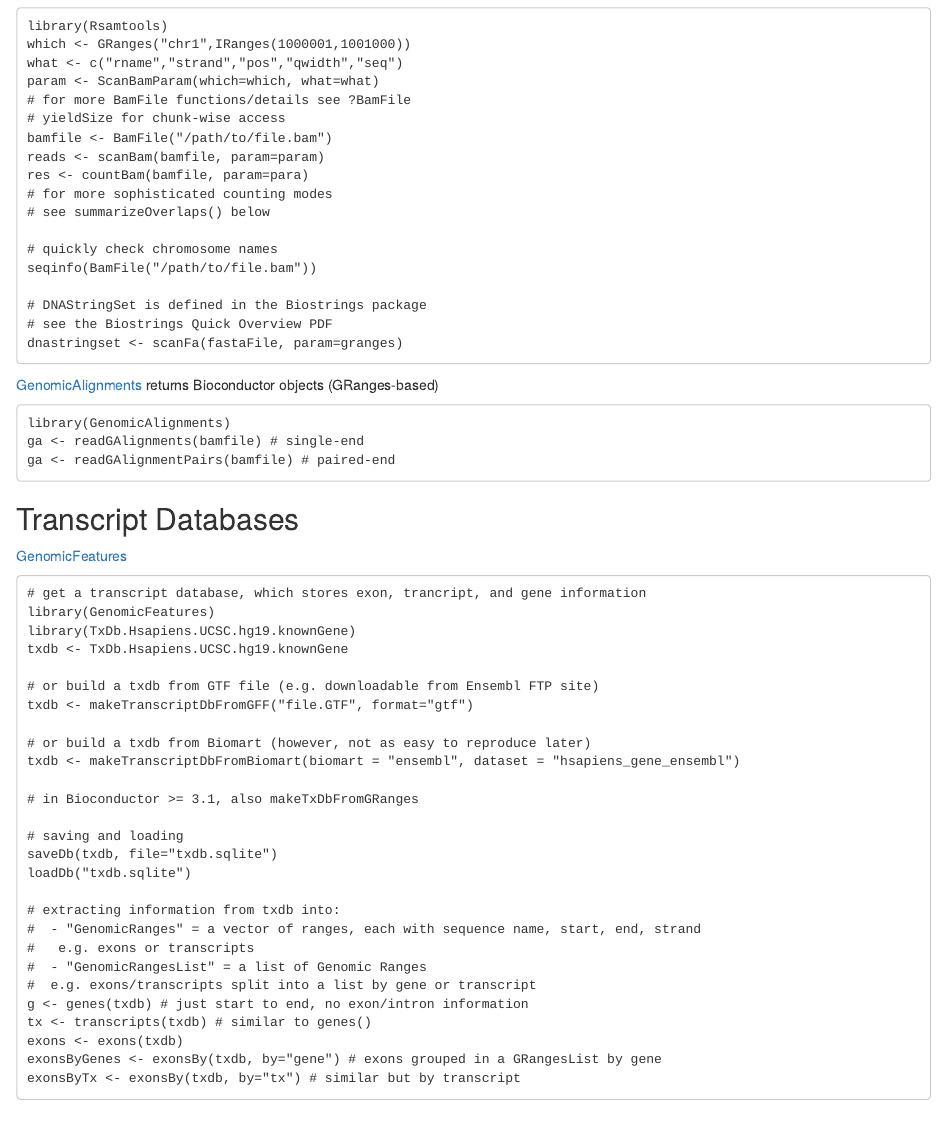
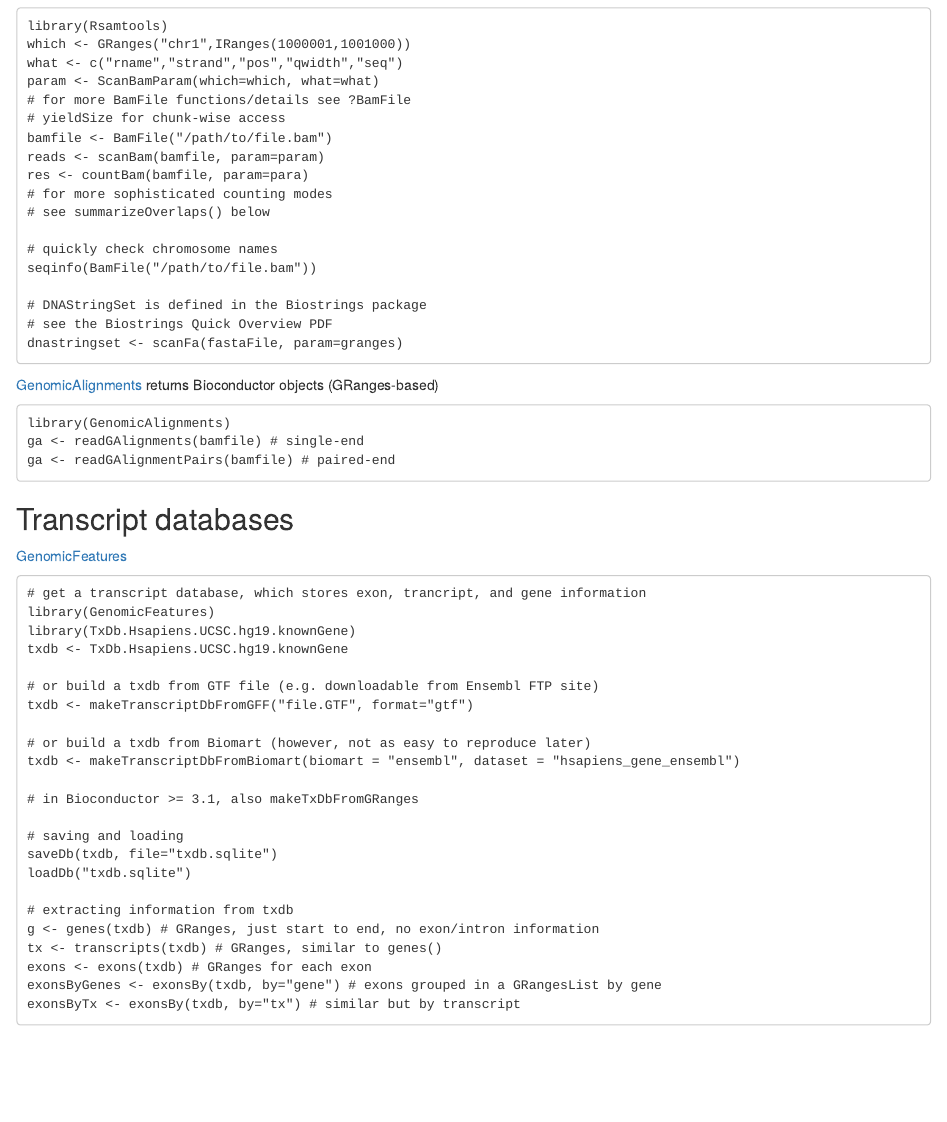
Before and after one commit to mikelove/bioc-refcard, an R Markdown document (README.Rmd): the page in a window 1100 px wide, from 3270 px down. Rendered offline with R 4.5, knitr and Pandoc, with nearby package versions.

Commit message:
Update README.Rmd

````diff
--- a/README.Rmd
+++ b/README.Rmd
@@ -227,14 +227,10 @@
 saveDb(txdb, file="txdb.sqlite")
 loadDb("txdb.sqlite")
 
-# extracting information from txdb into:
-#  - "GenomicRanges" = a vector of ranges, each with sequence name, start, end, strand
-#   e.g. exons or transcripts
-#  - "GenomicRangesList" = a list of Genomic Ranges
-#  e.g. exons/transcripts split into a list by gene or transcript
-g <- genes(txdb) # just start to end, no exon/intron information
-tx <- transcripts(txdb) # similar to genes()
-exons <- exons(txdb)
+# extracting information from txdb
+g <- genes(txdb) # GRanges, just start to end, no exon/intron information
+tx <- transcripts(txdb) # GRanges, similar to genes()
+exons <- exons(txdb) # GRanges for each exon
 exonsByGenes <- exonsBy(txdb, by="gene") # exons grouped in a GRangesList by gene
 exonsByTx <- exonsBy(txdb, by="tx") # similar but by transcript
 ```
````
Also changed, not shown: README.Rmd (2 more changed lines).
